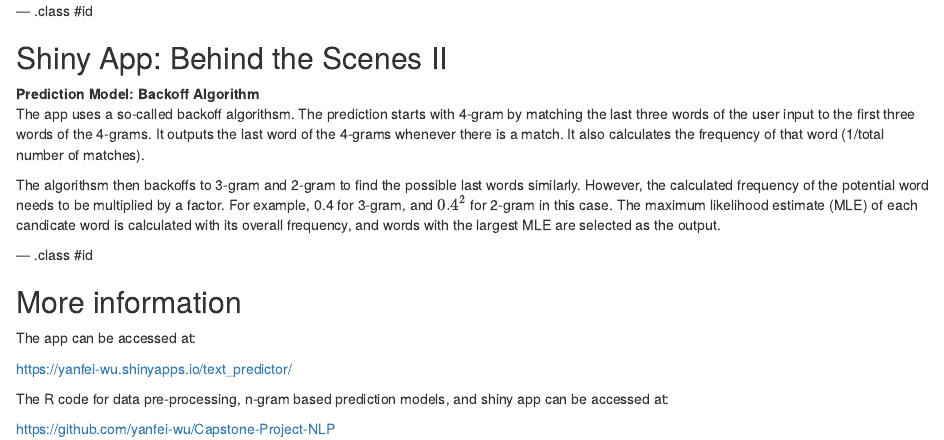
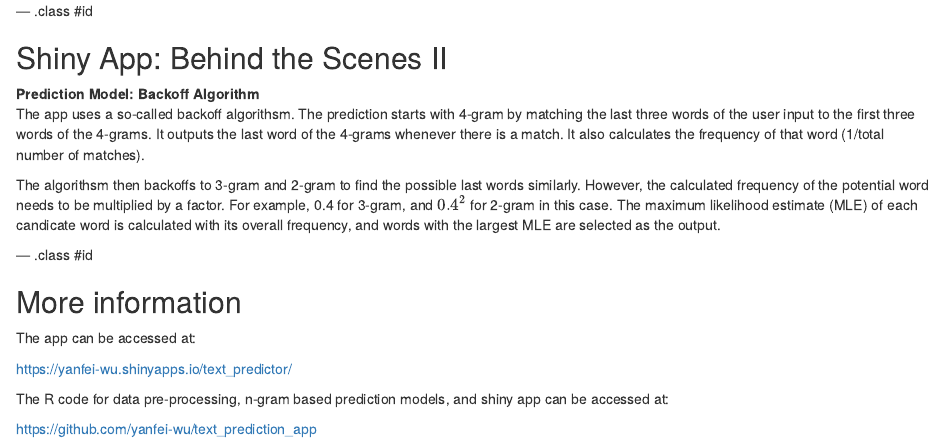
Before and after one commit to yanfei-wu/text_prediction_app, an R Markdown document (3. Slide deck/index.Rmd): the page in a window 1100 px wide, from 860 px down. Rendered offline with R 4.5, knitr and Pandoc, with nearby package versions.

Commit message:
fixed link

```diff
--- a/3. Slide deck/index.Rmd
+++ b/3. Slide deck/index.Rmd
@@ -1,11 +1 @@
 ---
-title       : Text Predictor Shiny App
-subtitle    : Natural Language Processing Project
-author      : Yanfei Wu
-job         :
-framework   : io2012        # {io2012, html5slides, shower, dzslides, ...}
-highlighter : highlight.js  # {highlight.js, prettify, highlight}
-hitheme     : tomorrow      #
-widgets     : mathjax       # {mathjax, quiz, bootstrap}
-mode        : selfcontained # {standalone, draft}
-knit        : slidify::knit2slides
@@ -11,0 +4,5 @@ knit        : slidify::knit2slides
+highlighter: highlight.js
+hitheme: tomorrow
+job: null
+knit: slidify::knit2slides
+mode: selfcontained
@@ -12,3 +10,5 @@ knit        : slidify::knit2slides
+framework: io2012
+widgets: mathjax
 ---
 
 <style>
```
Also changed, not shown: 3. Slide deck/unigram.RData (deleted), 3. Slide deck/index.Rmd (5 more changed lines), 2 other files.
